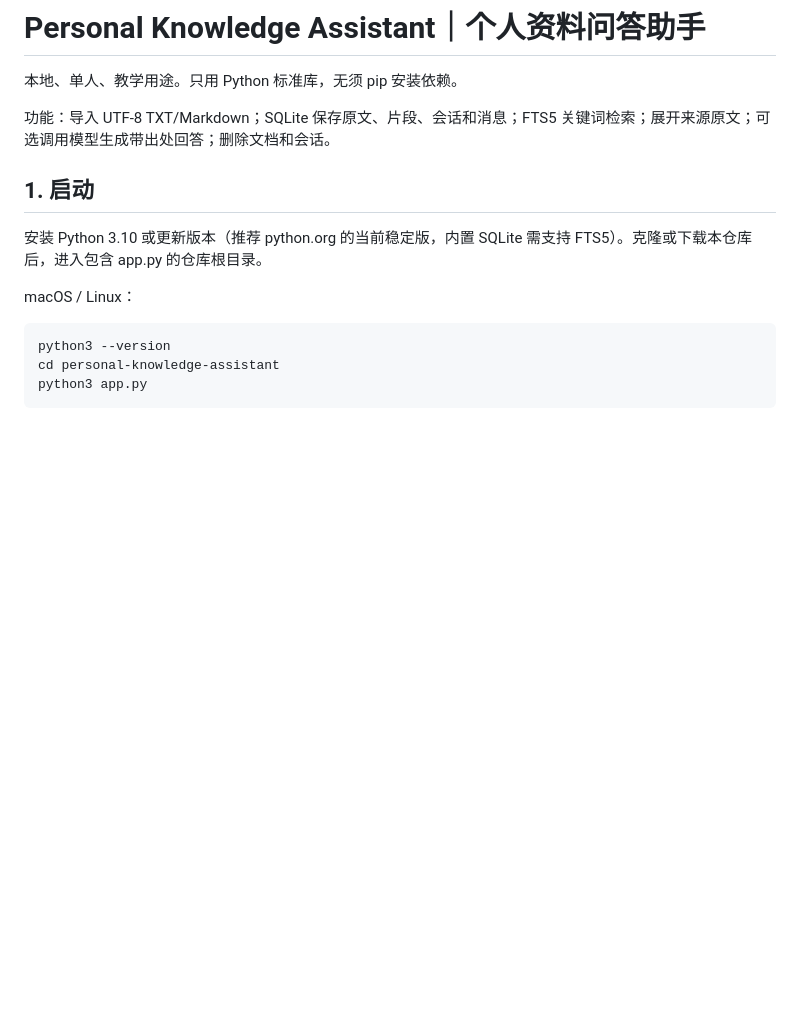
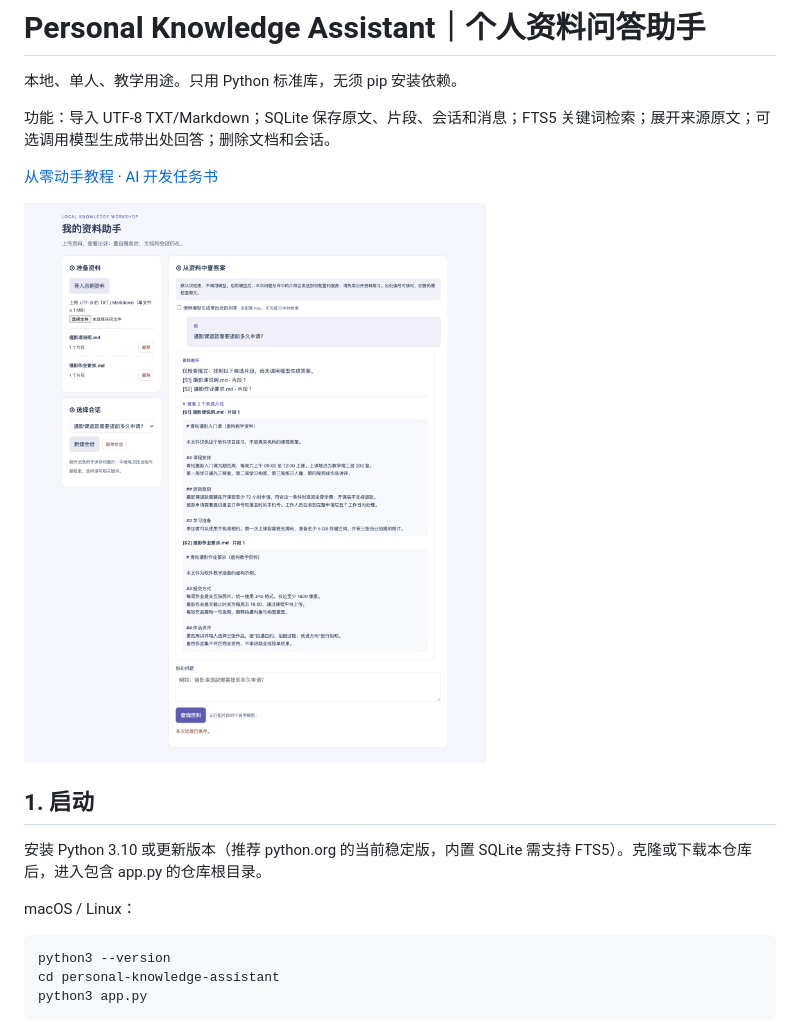
Before and after one commit to comaple/personal-knowledge-assistant, a Markdown page: README.md, the part around the change. Drawn GitHub-style; pictures changed too: docs/assets/project-preview.png (added); blank space fills up the shorter version.

Commit message:
Add standalone hands-on tutorial and architecture diagrams

```diff
--- a/README.md
+++ b/README.md
@@ -3,6 +3,11 @@
 本地、单人、教学用途。只用 Python 标准库，无须 pip 安装依赖。
 
 功能：导入 UTF-8 TXT/Markdown；SQLite 保存原文、片段、会话和消息；FTS5 关键词检索；展开来源原文；可选调用模型生成带出处回答；删除文档和会话。
+
+
+[从零动手教程](docs/tutorial.md) · [AI 开发任务书](docs/BUILD_PROMPT.txt)
+
+![应用运行截图](docs/assets/project-preview.png)
 
 ## 1. 启动
 
```
Also changed, not shown: docs/tutorial.md (added, +117 -0 lines), docs/assets/kb-architecture.png (added), docs/assets/kb-data-model.png (added).
